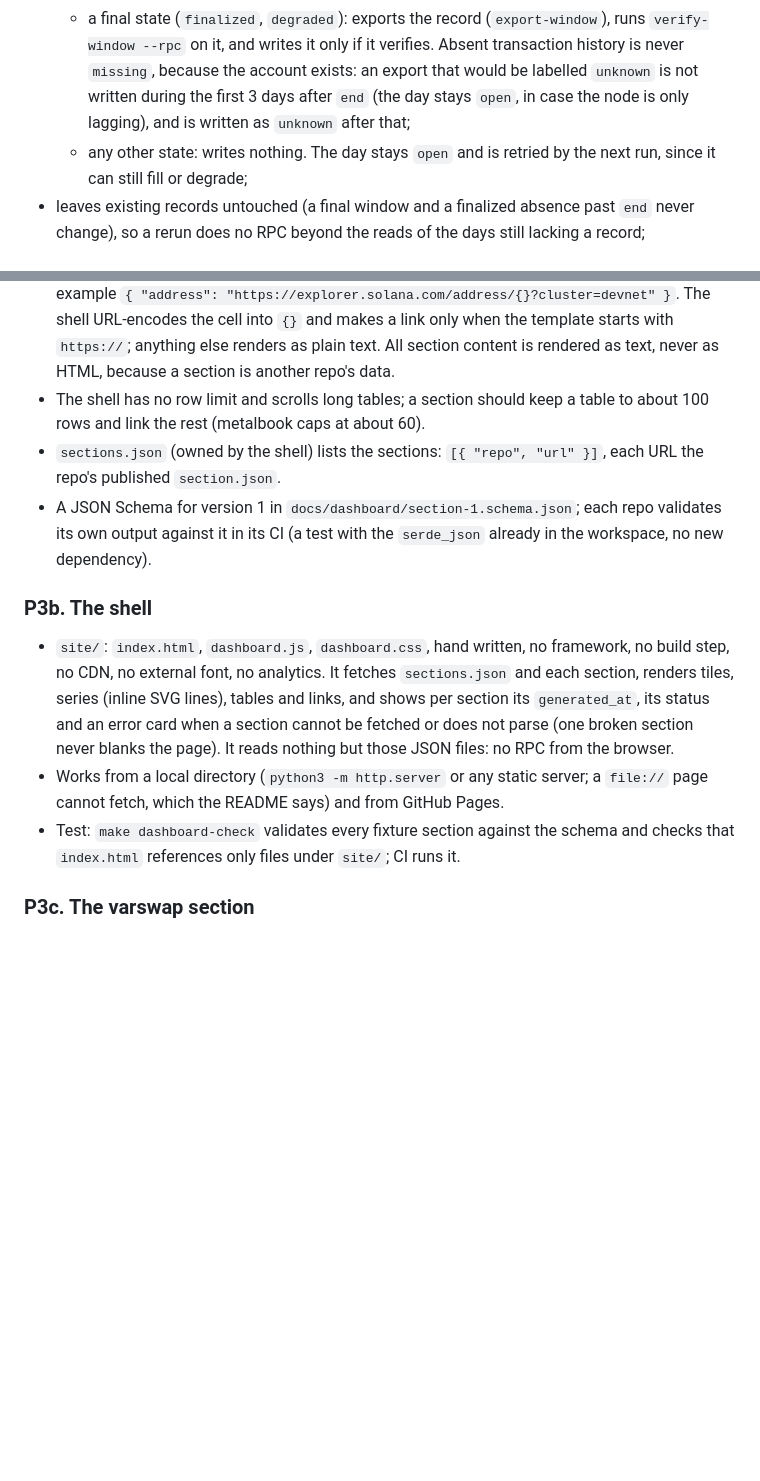
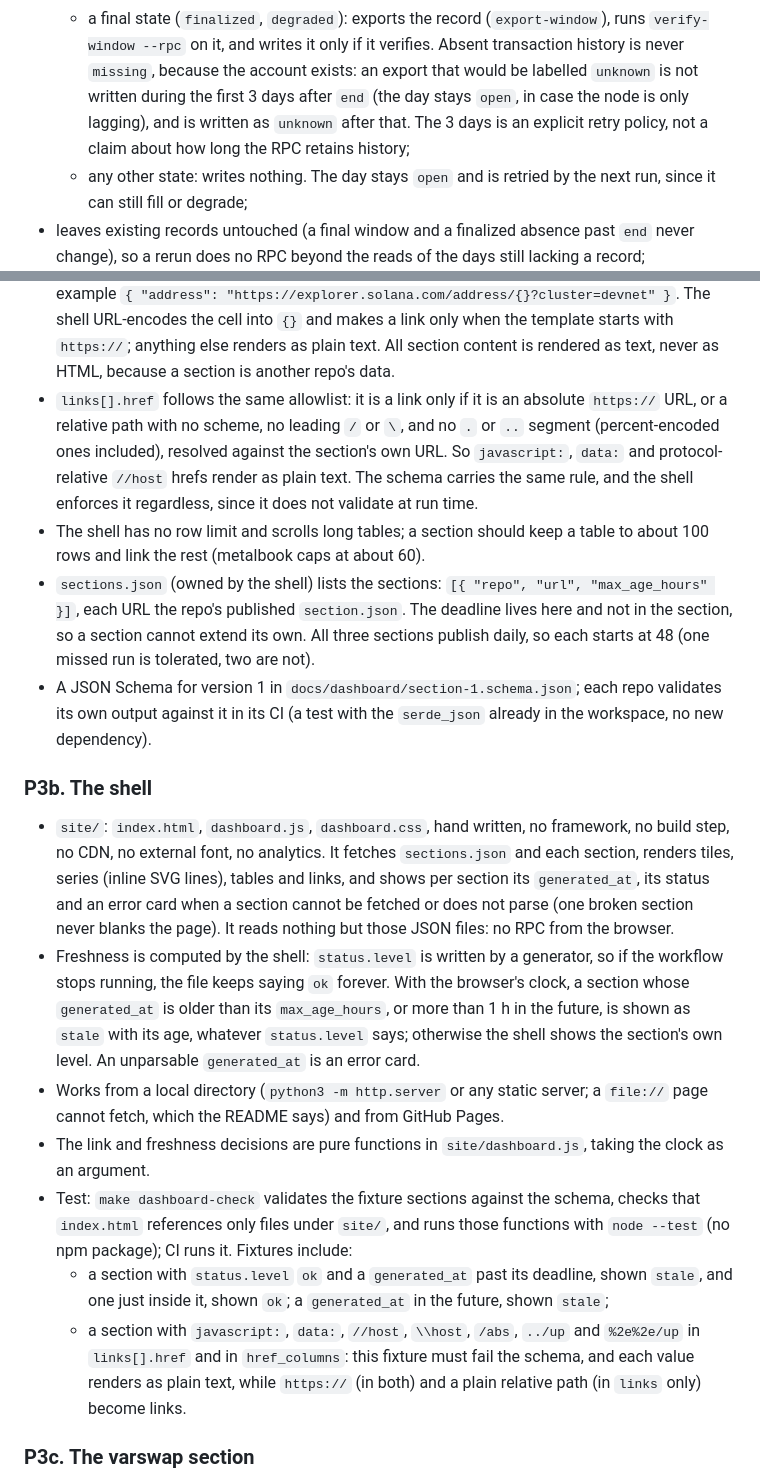
Before and after one commit to joaquinbejar/varswap, a Markdown page: docs/PLAN-phase2.md, 2 parts joined by grey strips. GitHub-like rendering; blank space fills up the shorter version.

Commit message:
docs(plan-phase2): link allowlist for links[].href, shell-computed freshness (bus 53496)

```diff
--- a/docs/PLAN-phase2.md
+++ b/docs/PLAN-phase2.md
@@ -126,7 +126,8 @@ committed or published files. `varswap-admin series-sync <series.json> --out <di
     `verify-window --rpc` on it, and writes it only if it verifies. Absent transaction history
     is never `missing`, because the account exists: an export that would be labelled `unknown`
     is not written during the first 3 days after `end` (the day stays `open`, in case the node
-    is only lagging), and is written as `unknown` after that;
+    is only lagging), and is written as `unknown` after that. The 3 days is an explicit retry
+    policy, not a claim about how long the RPC retains history;
   - any other state: writes nothing. The day stays `open` and is retried by the next run, since
     it can still fill or degrade;
 - leaves existing records untouched (a final window and a finalized absence past `end` never
@@ -320,10 +321,17 @@ shows a pending section as such.
   URL-encodes the cell into `{}` and makes a link only when the template starts with
   `https://`; anything else renders as plain text. All section content is rendered as text,
   never as HTML, because a section is another repo's data.
+- `links[].href` follows the same allowlist: it is a link only if it is an absolute `https://`
+  URL, or a relative path with no scheme, no leading `/` or `\`, and no `.` or `..` segment
+  (percent-encoded ones included), resolved against the section's own URL. So `javascript:`,
+  `data:` and protocol-relative `//host` hrefs render as plain text. The schema carries the same
+  rule, and the shell enforces it regardless, since it does not validate at run time.
 - The shell has no row limit and scrolls long tables; a section should keep a table to about 100
   rows and link the rest (metalbook caps at about 60).
-- `sections.json` (owned by the shell) lists the sections: `[{ "repo", "url" }]`, each URL
-  the repo's published `section.json`.
+- `sections.json` (owned by the shell) lists the sections:
+  `[{ "repo", "url", "max_age_hours" }]`, each URL the repo's published `section.json`. The
+  deadline lives here and not in the section, so a section cannot extend its own. All three
+  sections publish daily, so each starts at 48 (one missed run is tolerated, two are not).
 - A JSON Schema for version 1 in `docs/dashboard/section-1.schema.json`; each repo validates
   its own output against it in its CI (a test with the `serde_json` already in the workspace,
   no new dependency).
@@ -336,10 +344,24 @@ shows a pending section as such.
   its `generated_at`, its status and an error card when a section cannot be fetched or does
   not parse (one broken section never blanks the page). It reads nothing but those JSON
   files: no RPC from the browser.
+- Freshness is computed by the shell: `status.level` is written by a generator, so if the
+  workflow stops running, the file keeps saying `ok` forever. With the browser's clock, a section
+  whose `generated_at` is older than its `max_age_hours`, or more than 1 h in the future, is
+  shown as `stale` with its age, whatever `status.level` says; otherwise the shell shows the
+  section's own level. An unparsable `generated_at` is an error card.
 - Works from a local directory (`python3 -m http.server` or any static server; a `file://`
   page cannot fetch, which the README says) and from GitHub Pages.
-- Test: `make dashboard-check` validates every fixture section against the schema and checks
-  that `index.html` references only files under `site/`; CI runs it.
+- The link and freshness decisions are pure functions in `site/dashboard.js`, taking the clock
+  as an argument.
+- Test: `make dashboard-check` validates the fixture sections against the schema, checks that
+  `index.html` references only files under `site/`, and runs those functions with `node --test`
+  (no npm package); CI runs it. Fixtures include:
+  - a section with `status.level` `ok` and a `generated_at` past its deadline, shown `stale`, and
+    one just inside it, shown `ok`; a `generated_at` in the future, shown `stale`;
+  - a section with `javascript:`, `data:`, `//host`, `\\host`, `/abs`, `../up` and
+    `%2e%2e/up` in `links[].href` and in `href_columns`: this fixture must fail the schema, and
+    each value renders as plain text, while `https://` (in both) and a plain relative path (in
+    `links` only) become links.
 
 ### P3c. The varswap section
 
```
